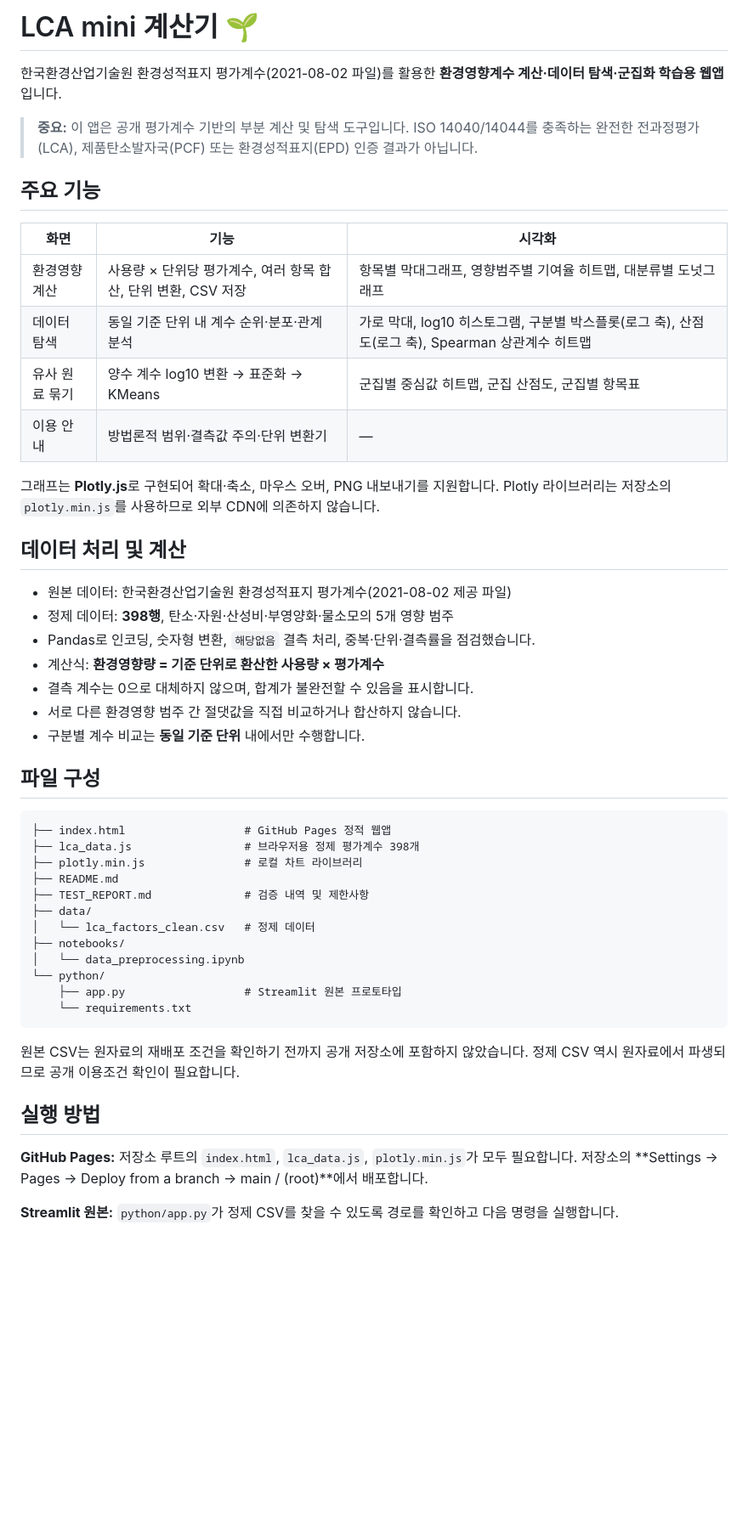
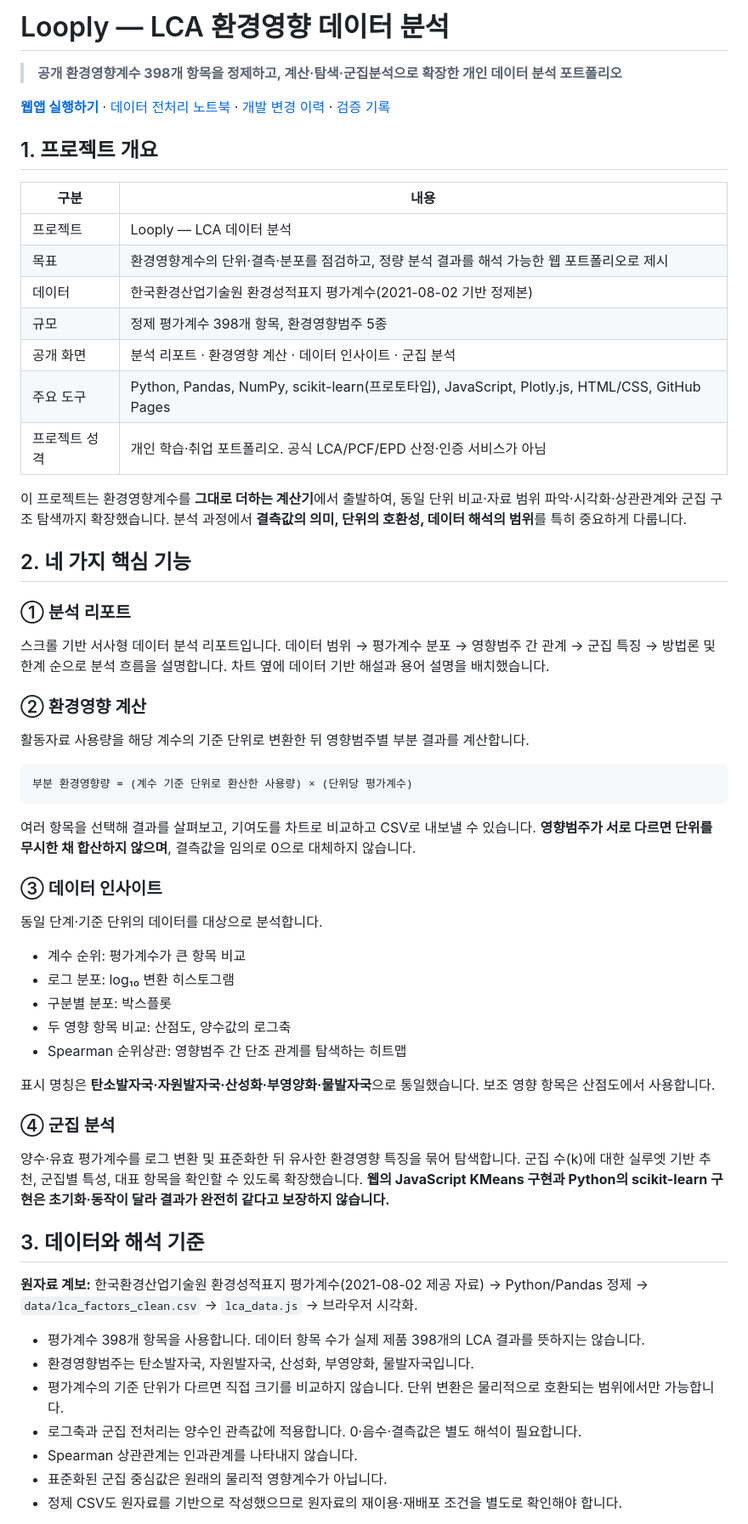
Before and after one commit to goalbangg-prog/Beyond-Carbon, a Markdown page: README.md, the part around one of its changes. Shown at 85% size. GitHub-like rendering; blank space fills up the shorter version.

Commit message:
docs: rewrite portfolio README with methodology, features and setup

````diff
--- a/README.md
+++ b/README.md
@@ -1,51 +1,60 @@
-# LCA mini 계산기 🌱
+# Looply — LCA 환경영향 데이터 분석
 
-한국환경산업기술원 환경성적표지 평가계수(2021-08-02 파일)를 활용한 **환경영향계수 계산·데이터 탐색·군집화 학습용 웹앱**입니다.
+> **공개 환경영향계수 398개 항목을 정제하고, 계산·탐색·군집분석으로 확장한 개인 데이터 분석 포트폴리오**
 
-> **중요:** 이 앱은 공개 평가계수 기반의 부분 계산 및 탐색 도구입니다. ISO 14040/14044를 충족하는 완전한 전과정평가(LCA), 제품탄소발자국(PCF) 또는 환경성적표지(EPD) 인증 결과가 아닙니다.
+**[웹앱 실행하기](https://goalbangg-prog.github.io/Looply-mini-LCA/)** · [데이터 전처리 노트북](notebooks/data_preprocessing.ipynb) · [개발 변경 이력](docs/CHANGELOG.md) · [검증 기록](docs/TEST_REPORT.md)
 
-## 주요 기능
+## 1. 프로젝트 개요
 
-| 화면 | 기능 | 시각화 |
-|---|---|---|
-| 환경영향 계산 | 사용량 × 단위당 평가계수, 여러 항목 합산, 단위 변환, CSV 저장 | 항목별 막대그래프, 영향범주별 기여율 히트맵, 대분류별 도넛그래프 |
-| 데이터 탐색 | 동일 기준 단위 내 계수 순위·분포·관계 분석 | 가로 막대, log10 히스토그램, 구분별 박스플롯(로그 축), 산점도(로그 축), Spearman 상관계수 히트맵 |
-| 유사 원료 묶기 | 양수 계수 log10 변환 → 표준화 → KMeans | 군집별 중심값 히트맵, 군집 산점도, 군집별 항목표 |
-| 이용 안내 | 방법론적 범위·결측값 주의·단위 변환기 | — |
+| 구분 | 내용 |
+|---|---|
+| 프로젝트 | Looply — LCA 데이터 분석 |
+| 목표 | 환경영향계수의 단위·결측·분포를 점검하고, 정량 분석 결과를 해석 가능한 웹 포트폴리오로 제시 |
+| 데이터 | 한국환경산업기술원 환경성적표지 평가계수(2021-08-02 기반 정제본) |
+| 규모 | 정제 평가계수 398개 항목, 환경영향범주 5종 |
+| 공개 화면 | 분석 리포트 · 환경영향 계산 · 데이터 인사이트 · 군집 분석 |
+| 주요 도구 | Python, Pandas, NumPy, scikit-learn(프로토타입), JavaScript, Plotly.js, HTML/CSS, GitHub Pages |
+| 프로젝트 성격 | 개인 학습·취업 포트폴리오. 공식 LCA/PCF/EPD 산정·인증 서비스가 아님 |
 
-그래프는 **Plotly.js**로 구현되어 확대·축소, 마우스 오버, PNG 내보내기를 지원합니다. Plotly 라이브러리는 저장소의 `plotly.min.js`를 사용하므로 외부 CDN에 의존하지 않습니다.
+이 프로젝트는 환경영향계수를 **그대로 더하는 계산기**에서 출발하여, 동일 단위 비교·자료 범위 파악·시각화·상관관계와 군집 구조 탐색까지 확장했습니다. 분석 과정에서 **결측값의 의미, 단위의 호환성, 데이터 해석의 범위**를 특히 중요하게 다룹니다.
 
-## 데이터 처리 및 계산
+## 2. 네 가지 핵심 기능
 
-- 원본 데이터: 한국환경산업기술원 환경성적표지 평가계수(2021-08-02 제공 파일)
-- 정제 데이터: **398행**, 탄소·자원·산성비·부영양화·물소모의 5개 영향 범주
-- Pandas로 인코딩, 숫자형 변환, `해당없음` 결측 처리, 중복·단위·결측률을 점검했습니다.
-- 계산식: **환경영향량 = 기준 단위로 환산한 사용량 × 평가계수**
-- 결측 계수는 0으로 대체하지 않으며, 합계가 불완전할 수 있음을 표시합니다.
-- 서로 다른 환경영향 범주 간 절댓값을 직접 비교하거나 합산하지 않습니다.
-- 구분별 계수 비교는 **동일 기준 단위** 내에서만 수행합니다.
+### ① 분석 리포트
+스크롤 기반 서사형 데이터 분석 리포트입니다. 데이터 범위 → 평가계수 분포 → 영향범주 간 관계 → 군집 특징 → 방법론 및 한계 순으로 분석 흐름을 설명합니다. 차트 옆에 데이터 기반 해설과 용어 설명을 배치했습니다.
 
-## 파일 구성
+### ② 환경영향 계산
+활동자료 사용량을 해당 계수의 기준 단위로 변환한 뒤 영향범주별 부분 결과를 계산합니다.
 
 ```text
-├── index.html                  # GitHub Pages 정적 웹앱
-├── lca_data.js                 # 브라우저용 정제 평가계수 398개
-├── plotly.min.js               # 로컬 차트 라이브러리
-├── README.md
-├── TEST_REPORT.md              # 검증 내역 및 제한사항
-├── data/
-│   └── lca_factors_clean.csv   # 정제 데이터
-├── notebooks/
-│   └── data_preprocessing.ipynb
-└── python/
-    ├── app.py                  # Streamlit 원본 프로토타입
-    └── requirements.txt
+부분 환경영향량 = (계수 기준 단위로 환산한 사용량) × (단위당 평가계수)
 ```
 
-원본 CSV는 원자료의 재배포 조건을 확인하기 전까지 공개 저장소에 포함하지 않았습니다. 정제 CSV 역시 원자료에서 파생되므로 공개 이용조건 확인이 필요합니다.
+여러 항목을 선택해 결과를 살펴보고, 기여도를 차트로 비교하고 CSV로 내보낼 수 있습니다. **영향범주가 서로 다르면 단위를 무시한 채 합산하지 않으며**, 결측값을 임의로 0으로 대체하지 않습니다.
 
-## 실행 방법
+### ③ 데이터 인사이트
+동일 단계·기준 단위의 데이터를 대상으로 분석합니다.
 
-**GitHub Pages:** 저장소 루트의 `index.html`, `lca_data.js`, `plotly.min.js`가 모두 필요합니다. 저장소의 **Settings → Pages → Deploy from a branch → main / (root)**에서 배포합니다.
+- 계수 순위: 평가계수가 큰 항목 비교
+- 로그 분포: log₁₀ 변환 히스토그램
+- 구분별 분포: 박스플롯
+- 두 영향 항목 비교: 산점도, 양수값의 로그축
+- Spearman 순위상관: 영향범주 간 단조 관계를 탐색하는 히트맵
 
-**Streamlit 원본:** `python/app.py`가 정제 CSV를 찾을 수 있도록 경로를 확인하고 다음 명령을 실행합니다.
+표시 명칭은 **탄소발자국·자원발자국·산성화·부영양화·물발자국**으로 통일했습니다. 보조 영향 항목은 산점도에서 사용합니다.
+
+### ④ 군집 분석
+양수·유효 평가계수를 로그 변환 및 표준화한 뒤 유사한 환경영향 특징을 묶어 탐색합니다. 군집 수(k)에 대한 실루엣 기반 추천, 군집별 특성, 대표 항목을 확인할 수 있도록 확장했습니다. **웹의 JavaScript KMeans 구현과 Python의 scikit-learn 구현은 초기화·동작이 달라 결과가 완전히 같다고 보장하지 않습니다.**
+
+## 3. 데이터와 해석 기준
+
+**원자료 계보:** 한국환경산업기술원 환경성적표지 평가계수(2021-08-02 제공 자료) → Python/Pandas 정제 → `data/lca_factors_clean.csv` → `lca_data.js` → 브라우저 시각화.
+
+- 평가계수 398개 항목을 사용합니다. 데이터 항목 수가 실제 제품 398개의 LCA 결과를 뜻하지는 않습니다.
+- 환경영향범주는 탄소발자국, 자원발자국, 산성화, 부영양화, 물발자국입니다.
+- 평가계수의 기준 단위가 다르면 직접 크기를 비교하지 않습니다. 단위 변환은 물리적으로 호환되는 범위에서만 가능합니다.
+- 로그축과 군집 전처리는 양수인 관측값에 적용합니다. 0·음수·결측값은 별도 해석이 필요합니다.
+- Spearman 상관관계는 인과관계를 나타내지 않습니다.
+- 표준화된 군집 중심값은 원래의 물리적 영향계수가 아닙니다.
+- 정제 CSV도 원자료를 기반으로 작성했으므로 원자료의 재이용·재배포 조건을 별도로 확인해야 합니다.
+
````
Also changed, not shown: other parts of README.md (+63 -17 lines).
